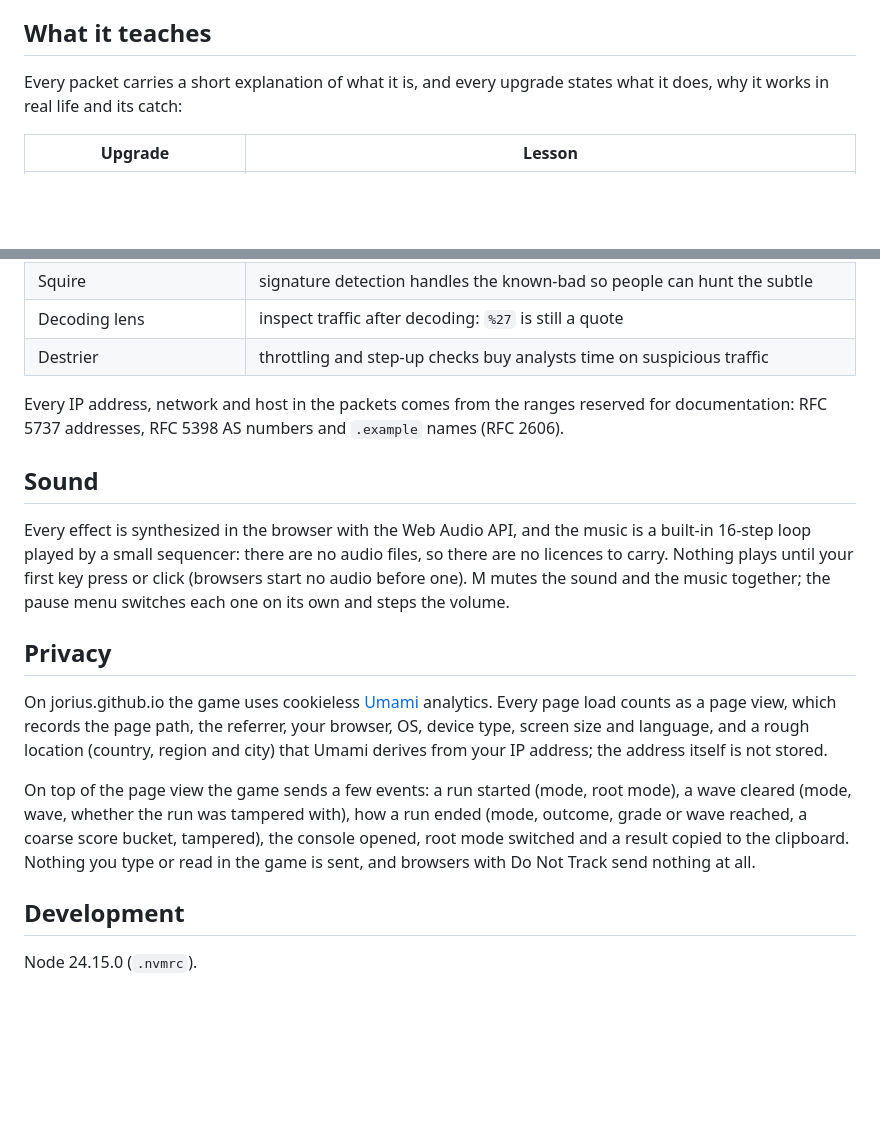
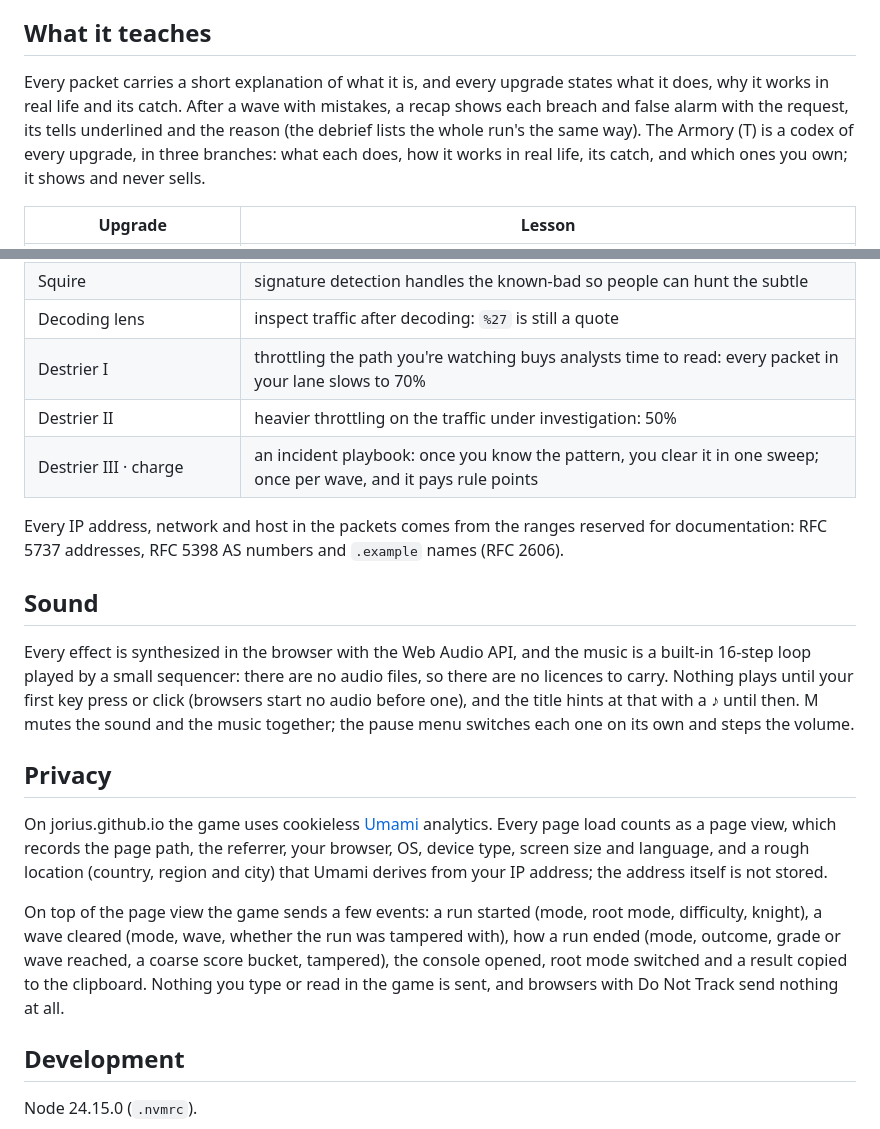
Before and after one commit to jorius/none-shall-pass, a Markdown page: README.md, 2 parts joined by grey strips. Rendered like a GitHub page; blank space fills up the shorter version.

```diff
--- a/README.md
+++ b/README.md
@@ -21,6 +51,6 @@ Do nothing and a packet reaches the server: fine for a real user, a breach for a
 ## What it teaches
 
-Every packet carries a short explanation of what it is, and every upgrade states what it does, why it works in real life and its catch:
+Every packet carries a short explanation of what it is, and every upgrade states what it does, why it works in real life and its catch. After a wave with mistakes, a recap shows each breach and false alarm with the request, its tells underlined and the reason (the debrief lists the whole run's the same way). The Armory (T) is a codex of every upgrade, in three branches: what each does, how it works in real life, its catch, and which ones you own; it shows and never sells.
 
 | Upgrade | Lesson |
 |---|---|
@@ -37,19 +67,21 @@ Every packet carries a short explanation of what it is, and every upgrade states
 | Observability I–III | logs, metrics and tracing reveal progressively subtler attacks |
 | Squire | signature detection handles the known-bad so people can hunt the subtle |
 | Decoding lens | inspect traffic after decoding: `%27` is still a quote |
-| Destrier | throttling and step-up checks buy analysts time on suspicious traffic |
+| Destrier I | throttling the path you're watching buys analysts time to read: every packet in your lane slows to 70% |
+| Destrier II | heavier throttling on the traffic under investigation: 50% |
+| Destrier III · charge | an incident playbook: once you know the pattern, you clear it in one sweep; once per wave, and it pays rule points |
 
 Every IP address, network and host in the packets comes from the ranges reserved for documentation: RFC 5737 addresses, RFC 5398 AS numbers and `.example` names (RFC 2606).
 
 ## Sound
 
-Every effect is synthesized in the browser with the Web Audio API, and the music is a built-in 16-step loop played by a small sequencer: there are no audio files, so there are no licences to carry. Nothing plays until your first key press or click (browsers start no audio before one). M mutes the sound and the music together; the pause menu switches each one on its own and steps the volume.
+Every effect is synthesized in the browser with the Web Audio API, and the music is a built-in 16-step loop played by a small sequencer: there are no audio files, so there are no licences to carry. Nothing plays until your first key press or click (browsers start no audio before one), and the title hints at that with a ♪ until then. M mutes the sound and the music together; the pause menu switches each one on its own and steps the volume.
 
 ## Privacy
 
 On jorius.github.io the game uses cookieless [Umami](https://umami.is) analytics. Every page load counts as a page view, which records the page path, the referrer, your browser, OS, device type, screen size and language, and a rough location (country, region and city) that Umami derives from your IP address; the address itself is not stored.
 
-On top of the page view the game sends a few events: a run started (mode, root mode), a wave cleared (mode, wave, whether the run was tampered with), how a run ended (mode, outcome, grade or wave reached, a coarse score bucket, tampered), the console opened, root mode switched and a result copied to the clipboard. Nothing you type or read in the game is sent, and browsers with Do Not Track send nothing at all.
+On top of the page view the game sends a few events: a run started (mode, root mode, difficulty, knight), a wave cleared (mode, wave, whether the run was tampered with), how a run ended (mode, outcome, grade or wave reached, a coarse score bucket, tampered), the console opened, root mode switched and a result copied to the clipboard. Nothing you type or read in the game is sent, and browsers with Do Not Track send nothing at all.
 
 ## Development
 
```
Also changed, not shown: other parts of README.md (+33 -3 lines), 2 other files.
